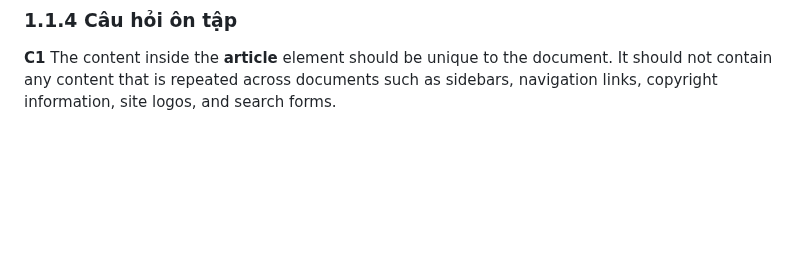
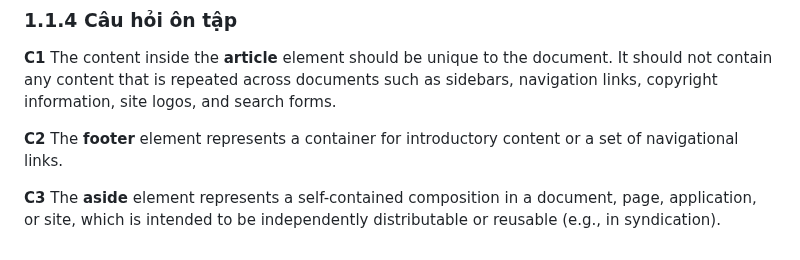
Before and after one commit to Girrint/Hoc_thiet_ke_Web, a Markdown page: README_B8_W7.md, the part around the change. GitHub-like rendering; blank space fills up the shorter version.

```diff
--- a/README_B8_W7.md
+++ b/README_B8_W7.md
@@ -337,3 +337,7 @@ Phần tử address nên đặt trong phần tử footer.
 ### 1.1.4 Câu hỏi ôn tập
 
 **C1** The content inside the **article** element should be unique to the document. It should not contain any content that is repeated across documents such as sidebars, navigation links, copyright information, site logos, and search forms.
+
+**C2** The **footer** element represents a container for introductory content or a set of navigational links.
+
+**C3** The **aside** element represents a self-contained composition in a document, page, application, or site, which is intended to be independently distributable or reusable (e.g., in syndication).
```
